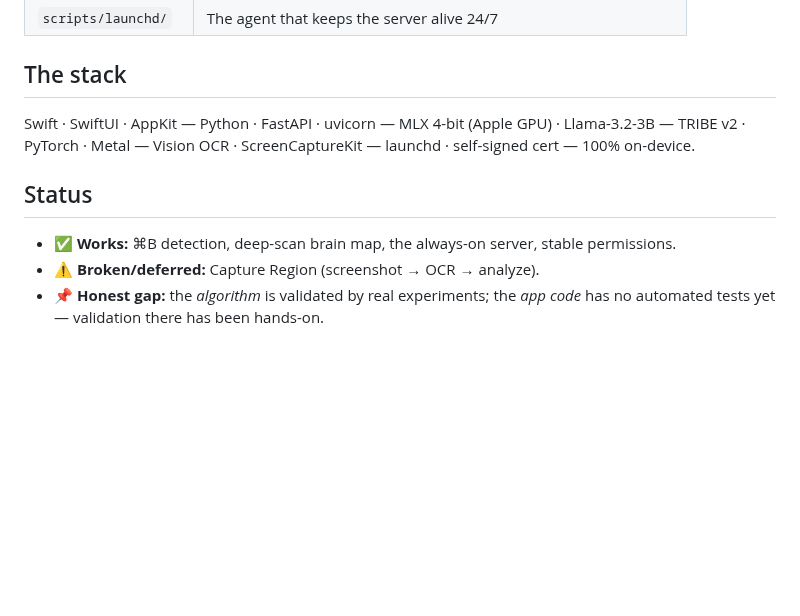
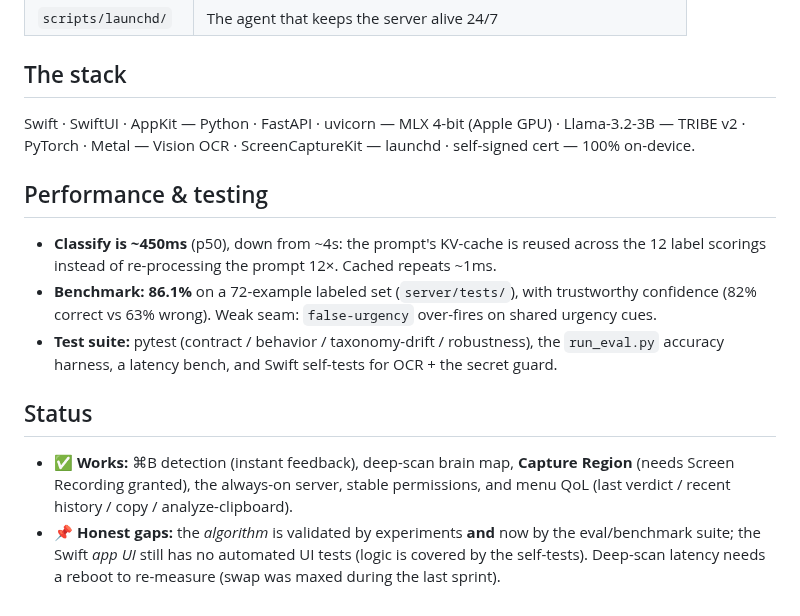
Before and after one commit to devansh-gr/Litmus, a Markdown page: docs/ARCHITECTURE.md, the part around the change. GitHub-like rendering; blank space fills up the shorter version.

Commit message:
docs(architecture): add performance & testing; Capture Region now works
Records the 9x classify speedup (~450ms), the 86.1% benchmark + test suite, and moves
Capture Region from broken to working. Updates the honest-gaps note.

```diff
--- a/docs/ARCHITECTURE.md
+++ b/docs/ARCHITECTURE.md
@@ -114,9 +114,20 @@ Swift · SwiftUI · AppKit — Python · FastAPI · uvicorn — MLX 4-bit (Apple
 TRIBE v2 · PyTorch · Metal — Vision OCR · ScreenCaptureKit — launchd · self-signed cert — 100%
 on-device.
 
+## Performance & testing
+
+- **Classify is ~450ms** (p50), down from ~4s: the prompt's KV-cache is reused across the 12
+  label scorings instead of re-processing the prompt 12×. Cached repeats ~1ms.
+- **Benchmark: 86.1%** on a 72-example labeled set (`server/tests/`), with trustworthy confidence
+  (82% correct vs 63% wrong). Weak seam: `false-urgency` over-fires on shared urgency cues.
+- **Test suite:** pytest (contract / behavior / taxonomy-drift / robustness), the `run_eval.py`
+  accuracy harness, a latency bench, and Swift self-tests for OCR + the secret guard.
+
 ## Status
 
-- ✅ **Works:** ⌘B detection, deep-scan brain map, the always-on server, stable permissions.
-- ⚠️ **Broken/deferred:** Capture Region (screenshot → OCR → analyze).
-- 📌 **Honest gap:** the *algorithm* is validated by real experiments; the *app code* has no
-  automated tests yet — validation there has been hands-on.
+- ✅ **Works:** ⌘B detection (instant feedback), deep-scan brain map, **Capture Region** (needs
+  Screen Recording granted), the always-on server, stable permissions, and menu QoL (last verdict /
+  recent history / copy / analyze-clipboard).
+- 📌 **Honest gaps:** the *algorithm* is validated by experiments **and** now by the eval/benchmark
+  suite; the Swift *app UI* still has no automated UI tests (logic is covered by the self-tests).
+  Deep-scan latency needs a reboot to re-measure (swap was maxed during the last sprint).
```
